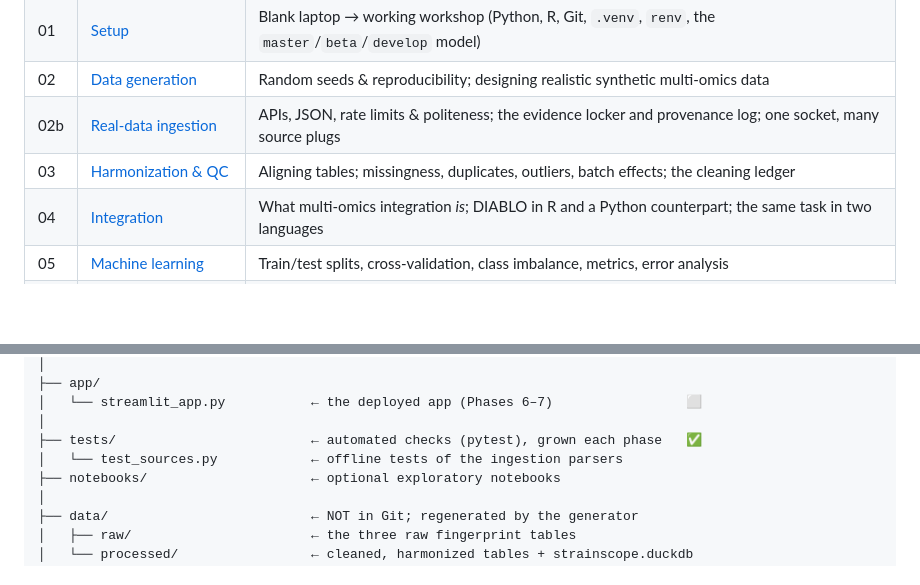
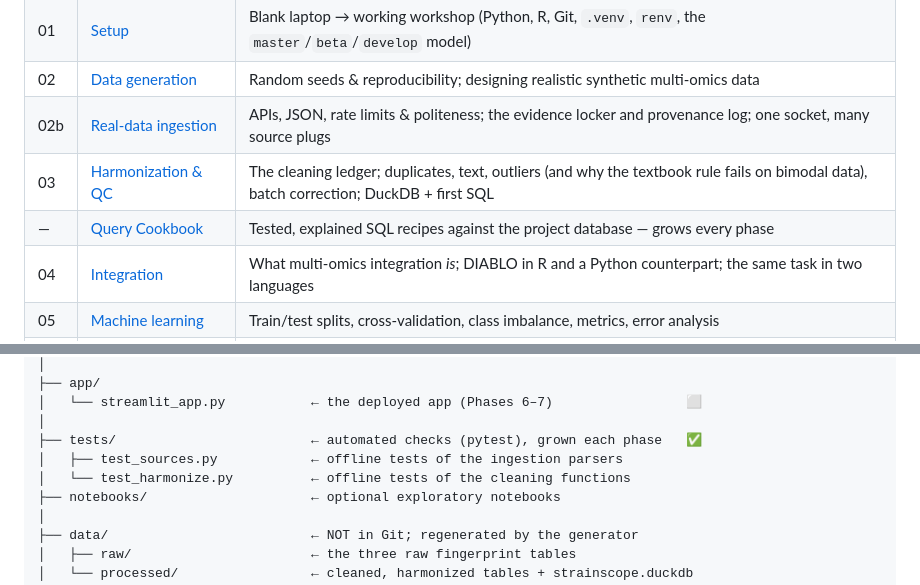
Before and after one commit to akannan2987/strainscope, a Markdown page: README.md, 2 parts joined by grey strips. Rendered like a GitHub page; blank space fills up the shorter version.

```diff
--- a/README.md
+++ b/README.md
@@ -239,7 +241,8 @@ Read in order:
 | 01 | [Setup](docs/01-setup.md) | Blank laptop → working workshop (Python, R, Git, `.venv`, `renv`, the `master`/`beta`/`develop` model) |
 | 02 | [Data generation](docs/02-data-generation.md) | Random seeds & reproducibility; designing realistic synthetic multi-omics data |
 | 02b | [Real-data ingestion](docs/02b-real-data-ingestion.md) | APIs, JSON, rate limits & politeness; the evidence locker and provenance log; one socket, many source plugs |
-| 03 | [Harmonization & QC](docs/03-harmonization-qc.md) | Aligning tables; missingness, duplicates, outliers, batch effects; the cleaning ledger |
+| 03 | [Harmonization & QC](docs/03-harmonization-qc.md) | The cleaning ledger; duplicates, text, outliers (and why the textbook rule fails on bimodal data), batch correction; DuckDB + first SQL |
+| — | [Query Cookbook](docs/QUERY_COOKBOOK.md) | Tested, explained SQL recipes against the project database — grows every phase |
 | 04 | [Integration](docs/04-integration.md) | What multi-omics integration *is*; DIABLO in R and a Python counterpart; the same task in two languages |
 | 05 | [Machine learning](docs/05-machine-learning.md) | Train/test splits, cross-validation, class imbalance, metrics, error analysis |
 | 06 | [Knowledge graph](docs/06-knowledge-graph.md) | Ontologies & graphs (a "family tree for concepts"); building and querying one with NetworkX |
@@ -372,7 +378,8 @@ strainscope/
 │   └── streamlit_app.py           ← the deployed app (Phases 6–7)                 ⬜
 │
 ├── tests/                         ← automated checks (pytest), grown each phase   ✅
-│   └── test_sources.py            ← offline tests of the ingestion parsers
+│   ├── test_sources.py            ← offline tests of the ingestion parsers
+│   └── test_harmonize.py          ← offline tests of the cleaning functions
 ├── notebooks/                     ← optional exploratory notebooks
 │
 ├── data/                          ← NOT in Git; regenerated by the generator
```
Also changed, not shown: other parts of README.md (+10 -5 lines), docs/02-data-generation.md (+1 -1 lines), docs/03-harmonization-qc.md (added, +311 -0 lines), docs/GLOSSARY.md (+24 -0 lines), docs/QUERY_COOKBOOK.md (added, +146 -0 lines), docs/interactive/batch_before_after.png (added), figures/batch_before_after.png (added), figures/cleaning_ledger.png (added), figures/database_schema.png (added), figures/outliers_capped.png (added), figures/text_harmonization.png (added), 5 other files.
